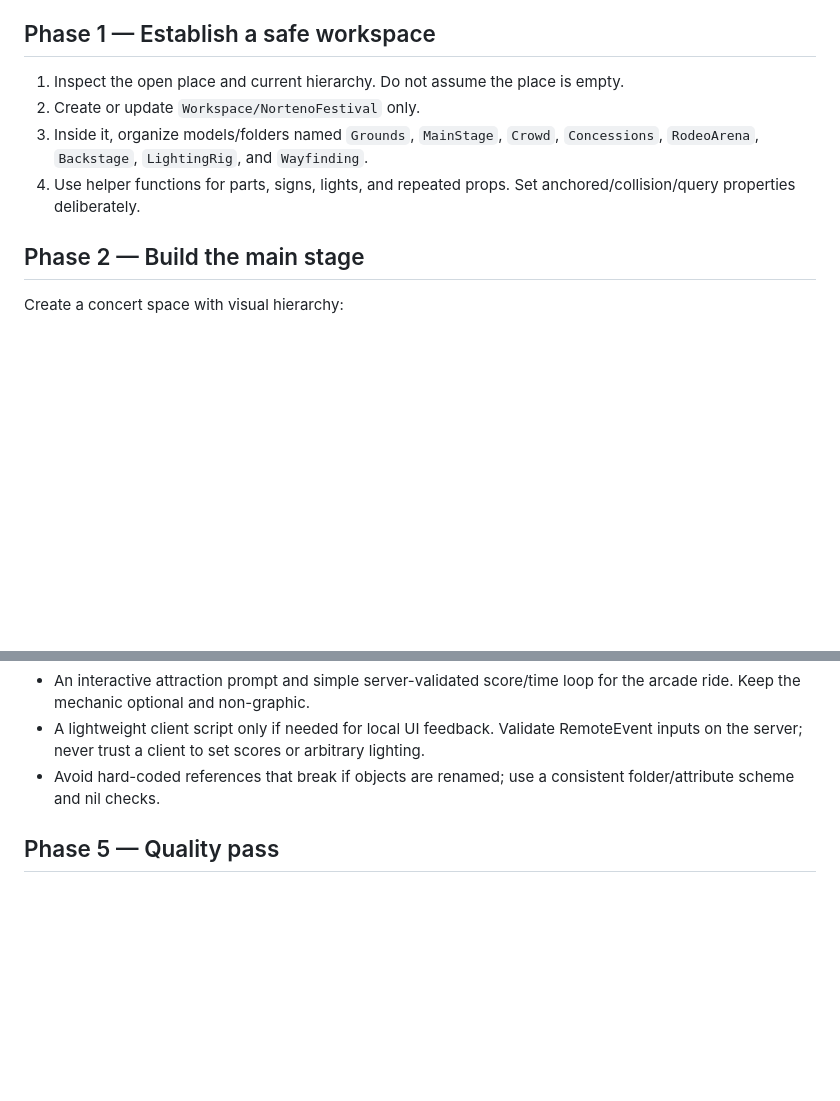
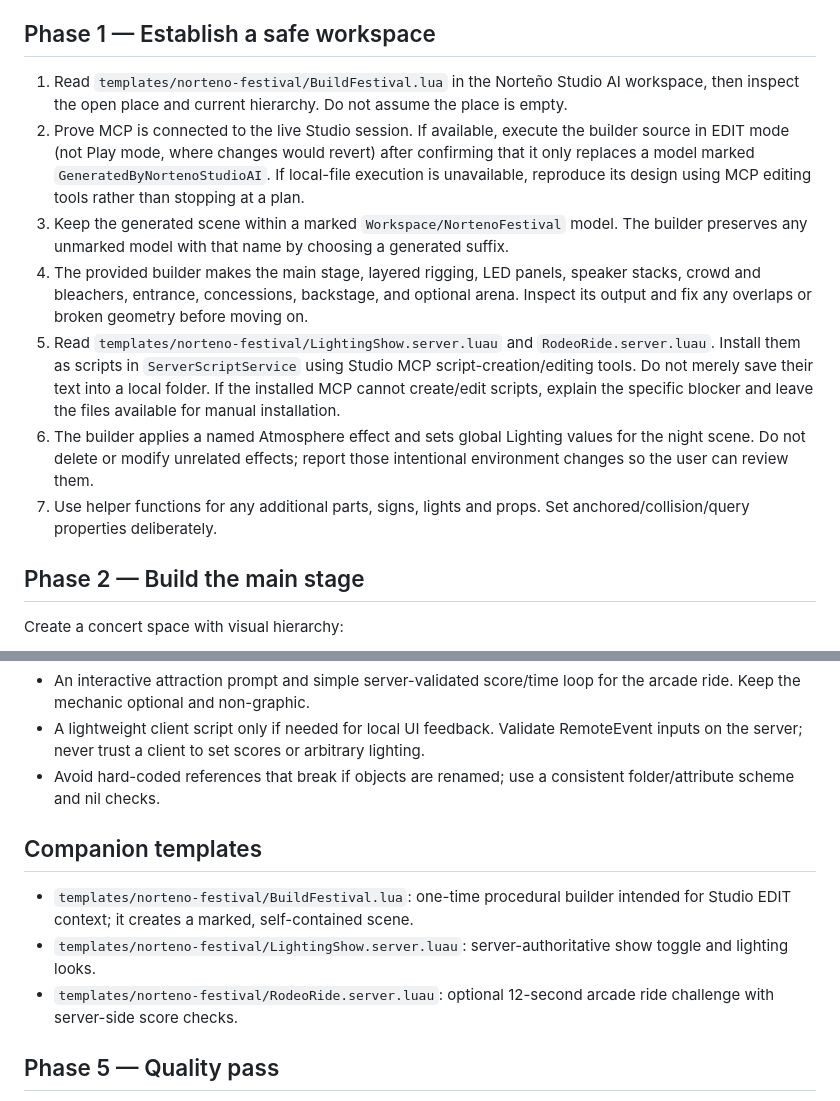
Before and after one commit to JEEM244/Creador-de-juegos-en-roblox, a Markdown page: templates/norteno-festival/BUILD-BRIEF.md, 2 parts joined by grey strips. GitHub-like rendering; blank space fills up the shorter version.

Commit message:
docs: wire procedural scene and gameplay templates into build brief

```diff
--- a/templates/norteno-festival/BUILD-BRIEF.md
+++ b/templates/norteno-festival/BUILD-BRIEF.md
@@ -16,10 +16,13 @@ Build a polished, playable first version of a large-scale Mexican norteño conce
 A premium nighttime regional Mexican / norteño festival. Palette: matte charcoal and black steel, warm amber and brass, deep red accents, warm white work lights, and controlled magenta/cyan LED highlights. Use dark sky and ground to make the stage lights readable. No default gray-box look: add layered materials, sign lettering, banners, cable runs, truss crossbars, speaker stacks, screen borders, edge lighting, road cases, backstage details, safety rails, floor markings, and coordinated signage. Keep the environment readable and navigable.
 
 ## Phase 1 — Establish a safe workspace
-1. Inspect the open place and current hierarchy. Do not assume the place is empty.
-2. Create or update `Workspace/NortenoFestival` only.
-3. Inside it, organize models/folders named `Grounds`, `MainStage`, `Crowd`, `Concessions`, `RodeoArena`, `Backstage`, `LightingRig`, and `Wayfinding`.
-4. Use helper functions for parts, signs, lights, and repeated props. Set anchored/collision/query properties deliberately.
+1. Read `templates/norteno-festival/BuildFestival.lua` in the Norteño Studio AI workspace, then inspect the open place and current hierarchy. Do not assume the place is empty.
+2. Prove MCP is connected to the live Studio session. If available, execute the builder source in EDIT mode (not Play mode, where changes would revert) after confirming that it only replaces a model marked `GeneratedByNortenoStudioAI`. If local-file execution is unavailable, reproduce its design using MCP editing tools rather than stopping at a plan.
+3. Keep the generated scene within a marked `Workspace/NortenoFestival` model. The builder preserves any unmarked model with that name by choosing a generated suffix.
+4. The provided builder makes the main stage, layered rigging, LED panels, speaker stacks, crowd and bleachers, entrance, concessions, backstage, and optional arena. Inspect its output and fix any overlaps or broken geometry before moving on.
+5. Read `templates/norteno-festival/LightingShow.server.luau` and `RodeoRide.server.luau`. Install them as scripts in `ServerScriptService` using Studio MCP script-creation/editing tools. Do not merely save their text into a local folder. If the installed MCP cannot create/edit scripts, explain the specific blocker and leave the files available for manual installation.
+6. The builder applies a named Atmosphere effect and sets global Lighting values for the night scene. Do not delete or modify unrelated effects; report those intentional environment changes so the user can review them.
+7. Use helper functions for any additional parts, signs, lights and props. Set anchored/collision/query properties deliberately.
 
 ## Phase 2 — Build the main stage
 Create a concert space with visual hierarchy:
@@ -45,6 +48,11 @@ Create maintainable scripts in appropriate services (use MCP script editing/crea
 - A lightweight client script only if needed for local UI feedback. Validate RemoteEvent inputs on the server; never trust a client to set scores or arbitrary lighting.
 - Avoid hard-coded references that break if objects are renamed; use a consistent folder/attribute scheme and nil checks.
 
+## Companion templates
+- `templates/norteno-festival/BuildFestival.lua`: one-time procedural builder intended for Studio EDIT context; it creates a marked, self-contained scene.
+- `templates/norteno-festival/LightingShow.server.luau`: server-authoritative show toggle and lighting looks.
+- `templates/norteno-festival/RodeoRide.server.luau`: optional 12-second arcade ride challenge with server-side score checks.
+
 ## Phase 5 — Quality pass
 1. Inspect the generated hierarchy and check for duplicate builds, floating objects, unanchored static geometry, blocked paths, malformed text and excessive light instances.
 2. Run Luau syntax checks or Studio playtest/tool diagnostics if supported by MCP.
```
